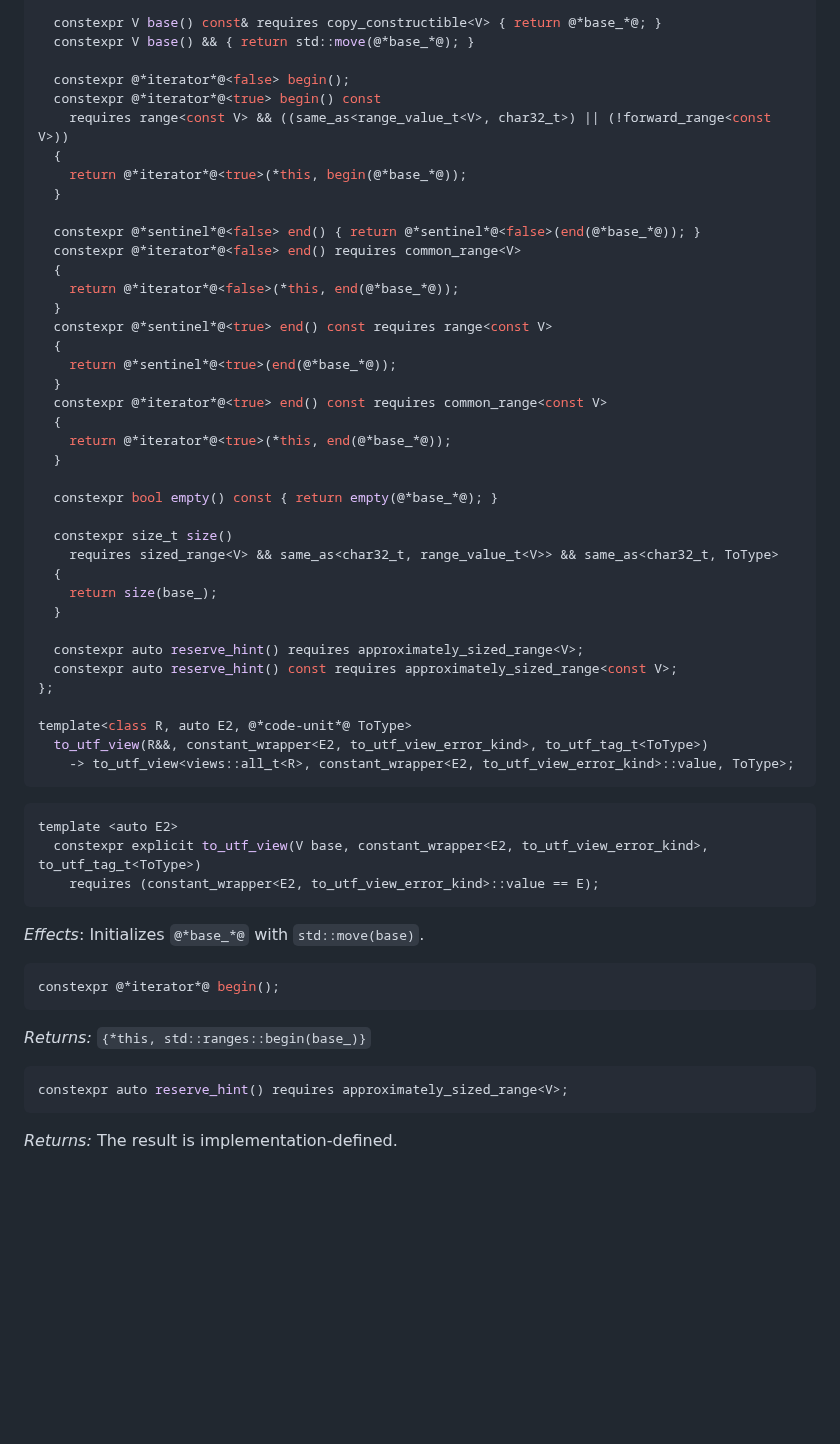
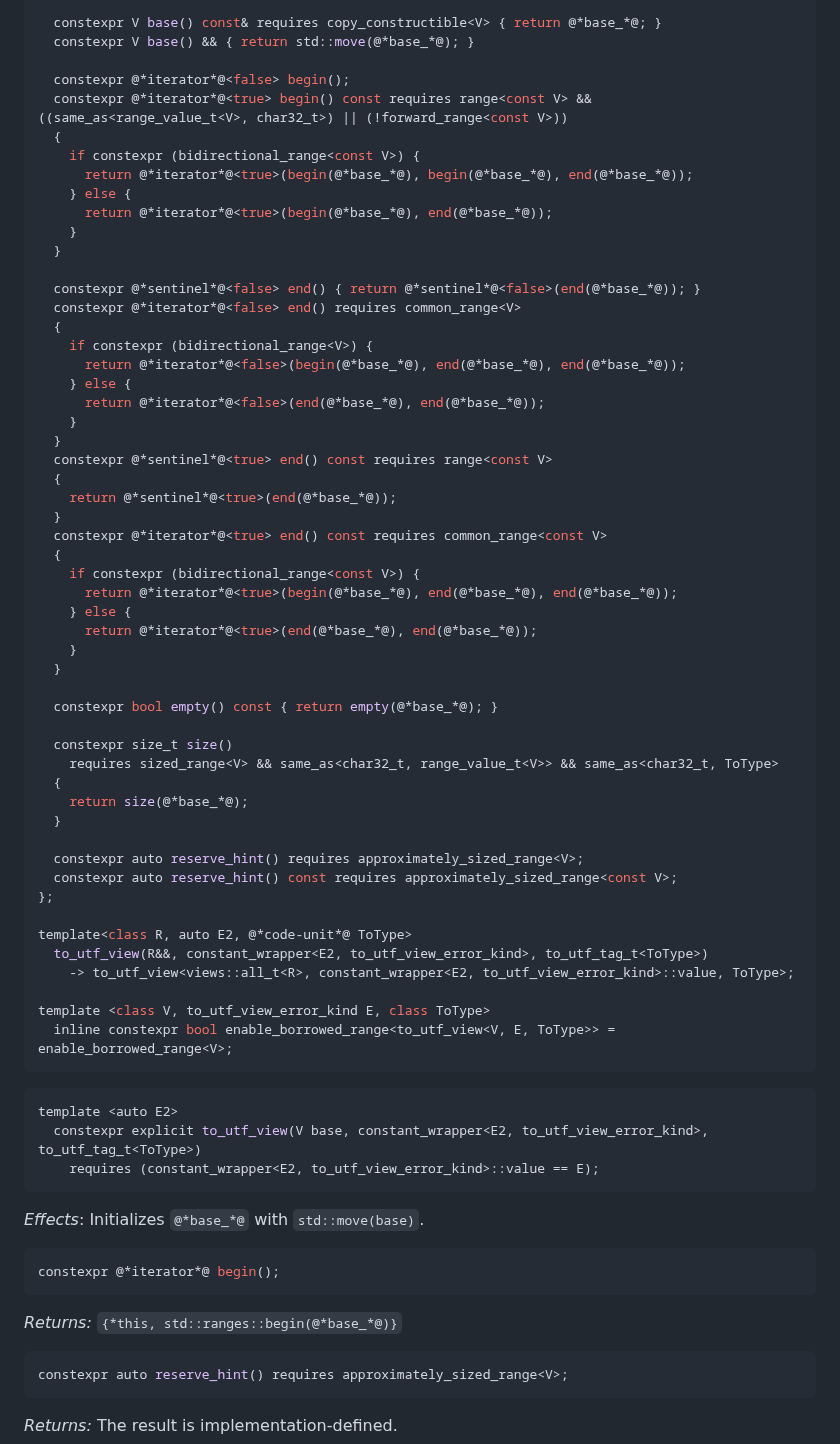
Before and after one commit to bemanproject/utf_view, a Markdown page: papers/P2728.md, the part around one of its changes. GitHub-like rendering; blank space fills up the shorter version.

````diff
--- a/papers/P2728.md
+++ b/papers/P2728.md
@@ -577,16 +577,23 @@ public:
   constexpr V base() && { return std::move(@*base_*@); }
 
   constexpr @*iterator*@<false> begin();
-  constexpr @*iterator*@<true> begin() const
-    requires range<const V> && ((same_as<range_value_t<V>, char32_t>) || (!forward_range<const V>))
+  constexpr @*iterator*@<true> begin() const requires range<const V> && ((same_as<range_value_t<V>, char32_t>) || (!forward_range<const V>))
   {
-    return @*iterator*@<true>(*this, begin(@*base_*@));
+    if constexpr (bidirectional_range<const V>) {
+      return @*iterator*@<true>(begin(@*base_*@), begin(@*base_*@), end(@*base_*@));
+    } else {
+      return @*iterator*@<true>(begin(@*base_*@), end(@*base_*@));
+    }
   }
 
   constexpr @*sentinel*@<false> end() { return @*sentinel*@<false>(end(@*base_*@)); }
   constexpr @*iterator*@<false> end() requires common_range<V>
   {
-    return @*iterator*@<false>(*this, end(@*base_*@));
+    if constexpr (bidirectional_range<V>) {
+      return @*iterator*@<false>(begin(@*base_*@), end(@*base_*@), end(@*base_*@));
+    } else {
+      return @*iterator*@<false>(end(@*base_*@), end(@*base_*@));
+    }
   }
   constexpr @*sentinel*@<true> end() const requires range<const V>
   {
@@ -594,7 +601,11 @@ public:
   }
   constexpr @*iterator*@<true> end() const requires common_range<const V>
   {
-    return @*iterator*@<true>(*this, end(@*base_*@));
+    if constexpr (bidirectional_range<const V>) {
+      return @*iterator*@<true>(begin(@*base_*@), end(@*base_*@), end(@*base_*@));
+    } else {
+      return @*iterator*@<true>(end(@*base_*@), end(@*base_*@));
+    }
   }
 
   constexpr bool empty() const { return empty(@*base_*@); }
@@ -602,7 +613,7 @@ public:
   constexpr size_t size()
     requires sized_range<V> && same_as<char32_t, range_value_t<V>> && same_as<char32_t, ToType>
   {
-    return size(base_);
+    return size(@*base_*@);
   }
 
   constexpr auto reserve_hint() requires approximately_sized_range<V>;
@@ -612,6 +623,9 @@ public:
 template<class R, auto E2, @*code-unit*@ ToType>
   to_utf_view(R&&, constant_wrapper<E2, to_utf_view_error_kind>, to_utf_tag_t<ToType>)
     -> to_utf_view<views::all_t<R>, constant_wrapper<E2, to_utf_view_error_kind>::value, ToType>;
+
+template <class V, to_utf_view_error_kind E, class ToType>
+  inline constexpr bool enable_borrowed_range<to_utf_view<V, E, ToType>> = enable_borrowed_range<V>;
 ```
 
 ```cpp
@@ -626,7 +640,7 @@ _Effects_: Initializes `@*base_*@` with `std::move(base)`.
 constexpr @*iterator*@ begin();
 ```
 
-_Returns:_ `{*this, std::ranges::begin(base_)}`
+_Returns:_ `{*this, std::ranges::begin(@*base_*@)}`
 
 ```cpp
 constexpr auto reserve_hint() requires approximately_sized_range<V>;
````
Also changed, not shown: other parts of papers/P2728.md (+32 -11 lines), papers/images/iterator.png, 2 other files.
